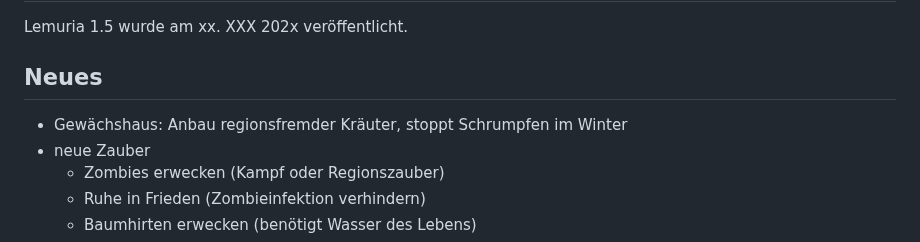
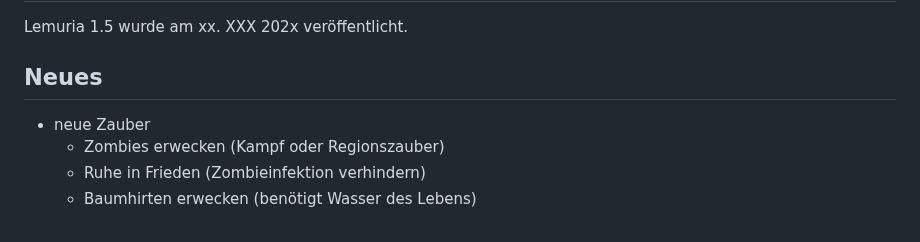
Before and after one commit to lemuria-pbem/game-fantasya, a Markdown page: TODO.md, the part around the change. Rendered like a GitHub page.

Commit message:
[TASK] Remove implemented greenhouse.

```diff
--- a/TODO.md
+++ b/TODO.md
@@ -4,7 +4,6 @@ Lemuria 1.5 wurde am xx. XXX 202x veröffentlicht.
 
 ## Neues
 
-- Gewächshaus: Anbau regionsfremder Kräuter, stoppt Schrumpfen im Winter
 - neue Zauber
   - Zombies erwecken (Kampf oder Regionszauber)
   - Ruhe in Frieden (Zombieinfektion verhindern)
```
